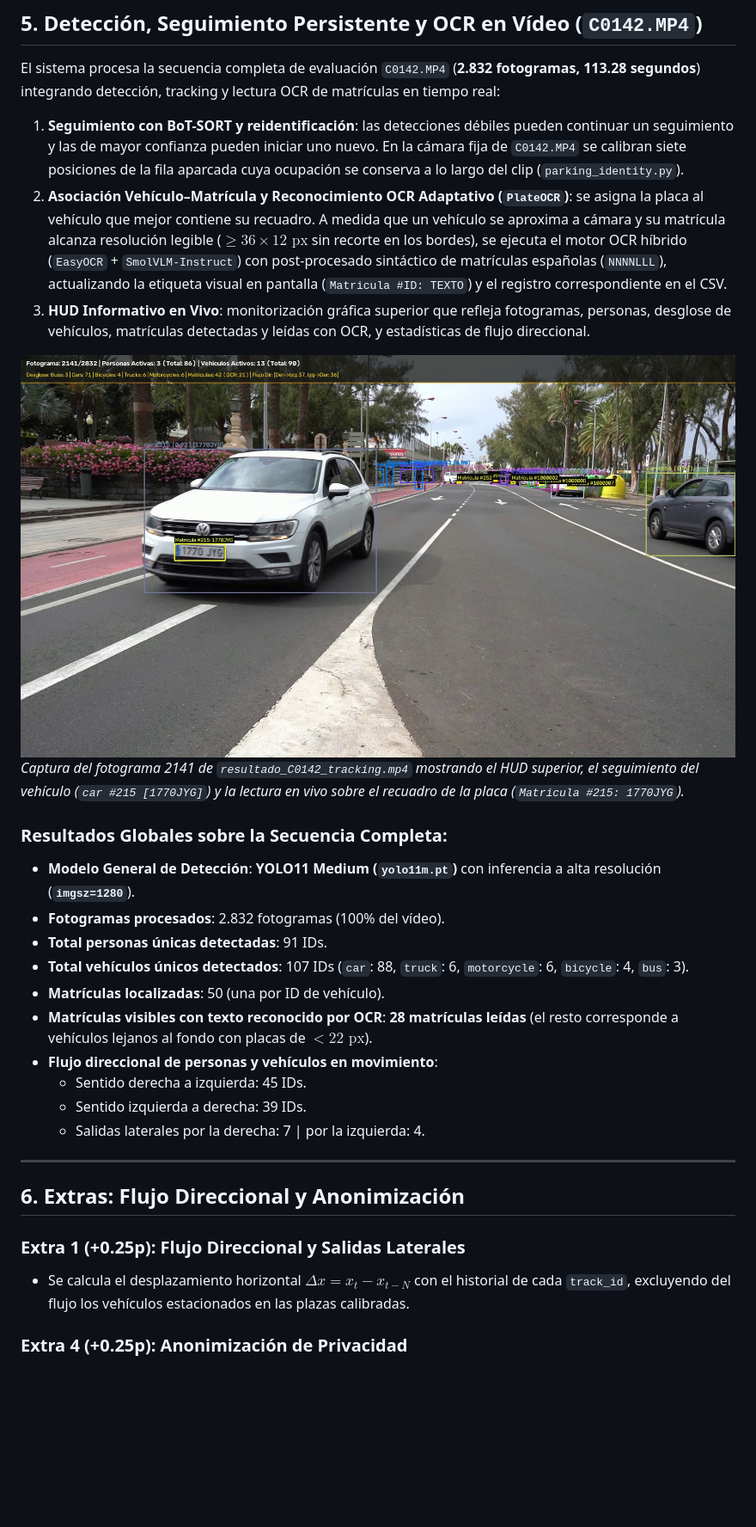
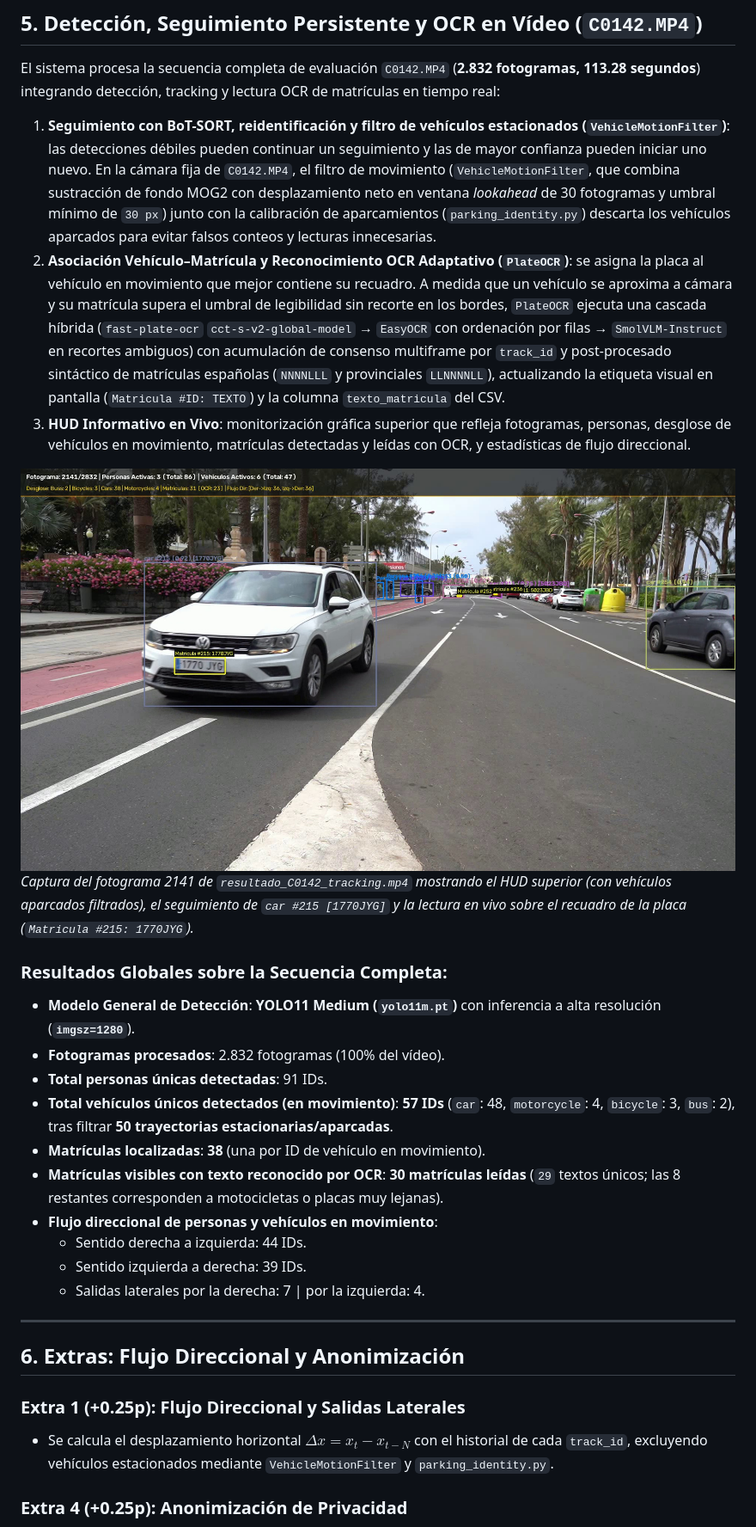
Before and after one commit to agsuarezz/VC, a Markdown page: P4/README.md, the part around one of its changes. Shown at 86% size. Rendered like a GitHub page; pictures changed too: P4/images/resultado_tracking_ocr_hud.jpg; blank space fills up the shorter version.

Commit message:
Filtro de movimiento, OCR hibrido mejorado y sincronizacion P4/P4b

```diff
--- a/P4/README.md
+++ b/P4/README.md
@@ -126,22 +126,22 @@ flowchart LR
 
 El sistema procesa la secuencia completa de evaluación `C0142.MP4` (**2.832 fotogramas, 113.28 segundos**) integrando detección, tracking y lectura OCR de matrículas en tiempo real:
 
-1. **Seguimiento con BoT-SORT y reidentificación**: las detecciones débiles pueden continuar un seguimiento y las de mayor confianza pueden iniciar uno nuevo. En la cámara fija de `C0142.MP4` se calibran siete posiciones de la fila aparcada cuya ocupación se conserva a lo largo del clip (`parking_identity.py`).
-2. **Asociación Vehículo–Matrícula y Reconocimiento OCR Adaptativo (`PlateOCR`)**: se asigna la placa al vehículo que mejor contiene su recuadro. A medida que un vehículo se aproxima a cámara y su matrícula alcanza resolución legible ($\ge 36 \times 12\text{ px}$ sin recorte en los bordes), se ejecuta el motor OCR híbrido (`EasyOCR` + `SmolVLM-Instruct`) con post-procesado sintáctico de matrículas españolas (`NNNNLLL`), actualizando la etiqueta visual en pantalla (`Matricula #ID: TEXTO`) y el registro correspondiente en el CSV.
-3. **HUD Informativo en Vivo**: monitorización gráfica superior que refleja fotogramas, personas, desglose de vehículos, matrículas detectadas y leídas con OCR, y estadísticas de flujo direccional.
+1. **Seguimiento con BoT-SORT, reidentificación y filtro de vehículos estacionados (`VehicleMotionFilter`)**: las detecciones débiles pueden continuar un seguimiento y las de mayor confianza pueden iniciar uno nuevo. En la cámara fija de `C0142.MP4`, el filtro de movimiento (`VehicleMotionFilter`, que combina sustracción de fondo MOG2 con desplazamiento neto en ventana *lookahead* de 30 fotogramas y umbral mínimo de `30 px`) junto con la calibración de aparcamientos (`parking_identity.py`) descarta los vehículos aparcados para evitar falsos conteos y lecturas innecesarias.
+2. **Asociación Vehículo–Matrícula y Reconocimiento OCR Adaptativo (`PlateOCR`)**: se asigna la placa al vehículo en movimiento que mejor contiene su recuadro. A medida que un vehículo se aproxima a cámara y su matrícula supera el umbral de legibilidad sin recorte en los bordes, `PlateOCR` ejecuta una cascada híbrida (`fast-plate-ocr` `cct-s-v2-global-model` → `EasyOCR` con ordenación por filas → `SmolVLM-Instruct` en recortes ambiguos) con acumulación de consenso multiframe por `track_id` y post-procesado sintáctico de matrículas españolas (`NNNNLLL` y provinciales `LLNNNNLL`), actualizando la etiqueta visual en pantalla (`Matricula #ID: TEXTO`) y la columna `texto_matricula` del CSV.
+3. **HUD Informativo en Vivo**: monitorización gráfica superior que refleja fotogramas, personas, desglose de vehículos en movimiento, matrículas detectadas y leídas con OCR, y estadísticas de flujo direccional.
 
 ![Resultado de Seguimiento, OCR y HUD](images/resultado_tracking_ocr_hud.jpg)
-*Captura del fotograma 2141 de `resultado_C0142_tracking.mp4` mostrando el HUD superior, el seguimiento del vehículo (`car #215 [1770JYG]`) y la lectura en vivo sobre el recuadro de la placa (`Matricula #215: 1770JYG`).*
+*Captura del fotograma 2141 de `resultado_C0142_tracking.mp4` mostrando el HUD superior (con vehículos aparcados filtrados), el seguimiento de `car #215 [1770JYG]` y la lectura en vivo sobre el recuadro de la placa (`Matricula #215: 1770JYG`).*
 
 ### Resultados Globales sobre la Secuencia Completa:
 - **Modelo General de Detección**: **YOLO11 Medium (`yolo11m.pt`)** con inferencia a alta resolución (**`imgsz=1280`**).
 - **Fotogramas procesados**: 2.832 fotogramas (100% del vídeo).
 - **Total personas únicas detectadas**: 91 IDs.
-- **Total vehículos únicos detectados**: 107 IDs (`car`: 88, `truck`: 6, `motorcycle`: 6, `bicycle`: 4, `bus`: 3).
-- **Matrículas localizadas**: 50 (una por ID de vehículo).
-- **Matrículas visibles con texto reconocido por OCR**: **28 matrículas leídas** (el resto corresponde a vehículos lejanos al fondo con placas de $<22\text{ px}$).
+- **Total vehículos únicos detectados (en movimiento)**: **57 IDs** (`car`: 48, `motorcycle`: 4, `bicycle`: 3, `bus`: 2), tras filtrar **50 trayectorias estacionarias/aparcadas**.
+- **Matrículas localizadas**: **38** (una por ID de vehículo en movimiento).
+- **Matrículas visibles con texto reconocido por OCR**: **30 matrículas leídas** (`29` textos únicos; las 8 restantes corresponden a motocicletas o placas muy lejanas).
 - **Flujo direccional de personas y vehículos en movimiento**:
-  - Sentido derecha a izquierda: 45 IDs.
+  - Sentido derecha a izquierda: 44 IDs.
   - Sentido izquierda a derecha: 39 IDs.
   - Salidas laterales por la derecha: 7 | por la izquierda: 4.
 
@@ -150,7 +150,7 @@ El sistema procesa la secuencia completa de evaluación `C0142.MP4` (**2.832 fot
 ## 6. Extras: Flujo Direccional y Anonimización
 
 ### Extra 1 (+0.25p): Flujo Direccional y Salidas Laterales
-- Se calcula el desplazamiento horizontal $\Delta x = x_t - x_{t-N}$ con el historial de cada `track_id`, excluyendo del flujo los vehículos estacionados en las plazas calibradas.
+- Se calcula el desplazamiento horizontal $\Delta x = x_t - x_{t-N}$ con el historial de cada `track_id`, excluyendo vehículos estacionados mediante `VehicleMotionFilter` y `parking_identity.py`.
 
 ### Extra 4 (+0.25p): Anonimización de Privacidad
 - Modo conmutable de privacidad (`--anonymize`) mediante desenfoque gaussiano adaptativo (`cv2.GaussianBlur`) sobre la totalidad de personas y placas de matrícula localizadas.
```
Also changed, not shown: other parts of P4/README.md (+24 -19 lines), P4b/README.md (+36 -26 lines), P4/images/metricas_entrenamiento.png (added), P4/images/resultado_anonimizacion.jpg (added), P4/images/resultado_tracking_hud.jpg, P4b/images/resultado_tracking_ocr_hud.jpg, 7 other files.
